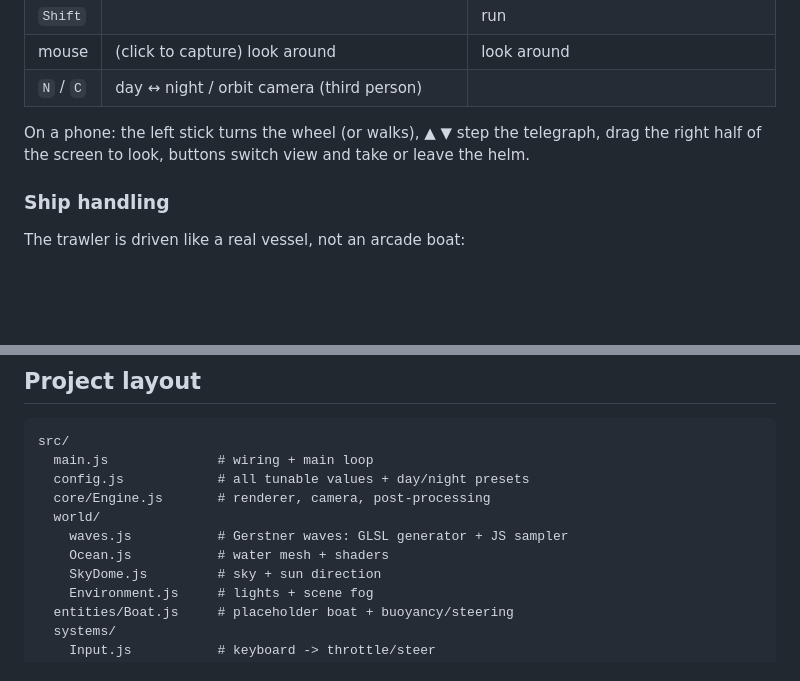
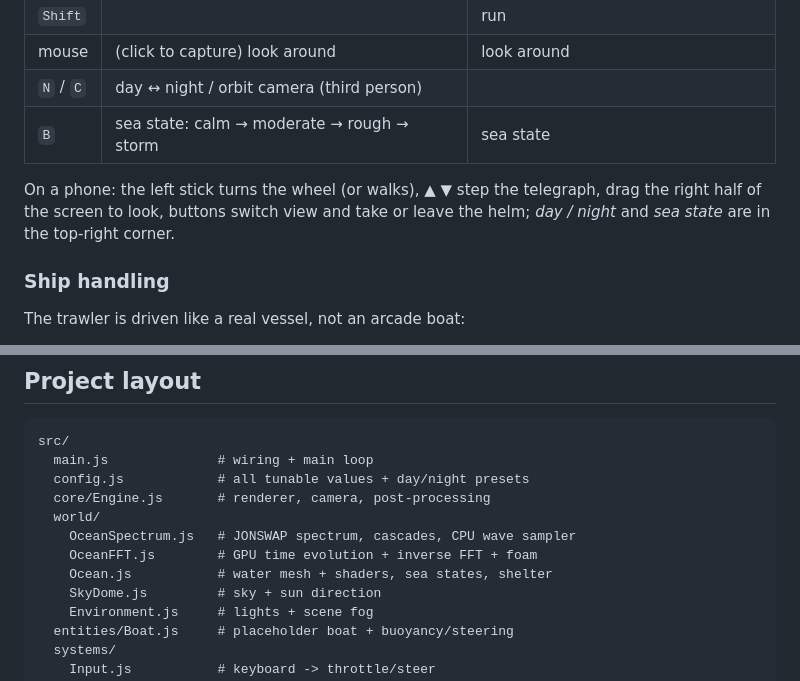
Before and after one commit to B760m670/mmorpg3d, a Markdown page: README.md, 2 parts joined by grey strips. Rendered like a GitHub page; blank space fills up the shorter version.

```diff
--- a/README.md
+++ b/README.md
@@ -38,10 +40,11 @@ You can command the ship from outside, stand at the wheel, or walk about her.
 | `Shift` | | run |
 | mouse | (click to capture) look around | look around |
 | `N` / `C` | day ↔ night / orbit camera (third person) | |
+| `B` | sea state: calm → moderate → rough → storm | sea state |
 
 On a phone: the left stick turns the wheel (or walks), ▲ ▼ step the telegraph,
 drag the right half of the screen to look, buttons switch view and take or
-leave the helm.
+leave the helm; *day / night* and *sea state* are in the top-right corner.
 
 ### Ship handling
 
@@ -141,8 +159,9 @@ src/
   config.js            # all tunable values + day/night presets
   core/Engine.js       # renderer, camera, post-processing
   world/
-    waves.js           # Gerstner waves: GLSL generator + JS sampler
-    Ocean.js           # water mesh + shaders
+    OceanSpectrum.js   # JONSWAP spectrum, cascades, CPU wave sampler
+    OceanFFT.js        # GPU time evolution + inverse FFT + foam
+    Ocean.js           # water mesh + shaders, sea states, shelter
     SkyDome.js         # sky + sun direction
     Environment.js     # lights + scene fog
   entities/Boat.js     # placeholder boat + buoyancy/steering
```
Also changed, not shown: other parts of README.md (+32 -15 lines), docs/sea_states.jpg (added), docs/storm.jpg (added), 9 other files.
